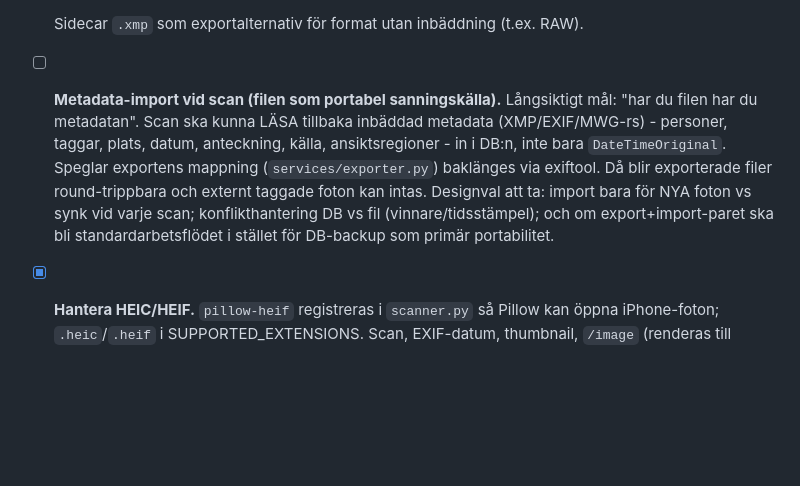
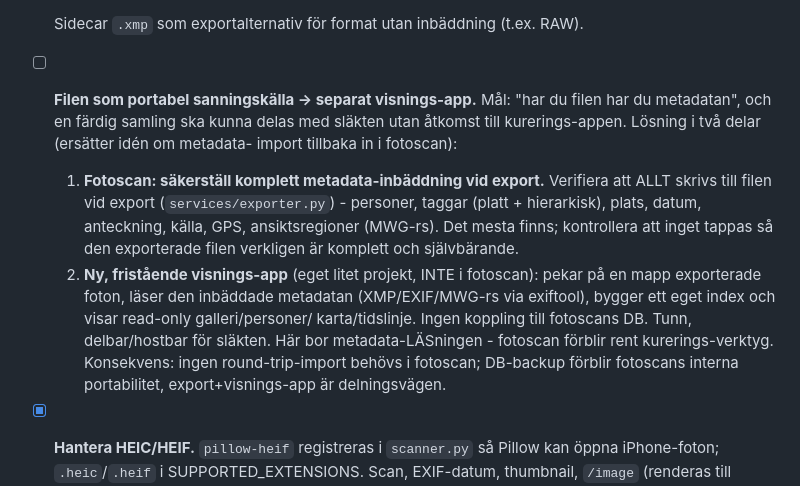
Before and after one commit to Armandur/fotoscan, a Markdown page: todo.md, the part around the change. Rendered like a GitHub page; blank space fills up the shorter version.

Commit message:
Omformulera portabilitets-riktningen till export + separat visnings-app
I stället för metadata-import tillbaka in i fotoscan: säkra komplett inbäddning
vid export och bygg en fristående read-only visnings-app som läser de exporterade
filerna (delbar med släkten). Fotoscan förblir kurerings-verktyget.

Co-Authored-By: Claude Opus 4.8 <noreply@anthropic.com>

```diff
--- a/todo.md
+++ b/todo.md
@@ -55,15 +55,22 @@
   färgstick (OpenCV/scikit-image om Pillow inte räcker). (Live-preview för alla
   reglage inkl. gamma/per-kanal är klar via server-render-preview.)
 - [ ] Sidecar `.xmp` som exportalternativ för format utan inbäddning (t.ex. RAW).
-- [ ] **Metadata-import vid scan (filen som portabel sanningskälla).** Långsiktigt
-  mål: "har du filen har du metadatan". Scan ska kunna LÄSA tillbaka inbäddad
-  metadata (XMP/EXIF/MWG-rs) - personer, taggar, plats, datum, anteckning, källa,
-  ansiktsregioner - in i DB:n, inte bara `DateTimeOriginal`. Speglar exportens
-  mappning (`services/exporter.py`) baklänges via exiftool. Då blir exporterade
-  filer round-trippbara och externt taggade foton kan intas. Designval att ta:
-  import bara för NYA foton vs synk vid varje scan; konflikthantering DB vs fil
-  (vinnare/tidsstämpel); och om export+import-paret ska bli standardarbetsflödet
-  i stället för DB-backup som primär portabilitet.
+- [ ] **Filen som portabel sanningskälla -> separat visnings-app.** Mål: "har du
+  filen har du metadatan", och en färdig samling ska kunna delas med släkten utan
+  åtkomst till kurerings-appen. Lösning i två delar (ersätter idén om metadata-
+  import tillbaka in i fotoscan):
+  1. **Fotoscan: säkerställ komplett metadata-inbäddning vid export.** Verifiera
+     att ALLT skrivs till filen vid export (`services/exporter.py`) - personer,
+     taggar (platt + hierarkisk), plats, datum, anteckning, källa, GPS,
+     ansiktsregioner (MWG-rs). Det mesta finns; kontrollera att inget tappas så
+     den exporterade filen verkligen är komplett och självbärande.
+  2. **Ny, fristående visnings-app** (eget litet projekt, INTE i fotoscan): pekar
+     på en mapp exporterade foton, läser den inbäddade metadatan (XMP/EXIF/MWG-rs
+     via exiftool), bygger ett eget index och visar read-only galleri/personer/
+     karta/tidslinje. Ingen koppling till fotoscans DB. Tunn, delbar/hostbar för
+     släkten. Här bor metadata-LÄSningen - fotoscan förblir rent kurerings-verktyg.
+  Konsekvens: ingen round-trip-import behövs i fotoscan; DB-backup förblir
+  fotoscans interna portabilitet, export+visnings-app är delningsvägen.
 - [x] **Hantera HEIC/HEIF.** `pillow-heif` registreras i `scanner.py` så Pillow
   kan öppna iPhone-foton; `.heic`/`.heif` i SUPPORTED_EXTENSIONS. Scan, EXIF-datum,
   thumbnail, `/image` (renderas till JPEG) och export verifierade.
```
Also changed, not shown: CLAUDE.md (+7 -4 lines).
